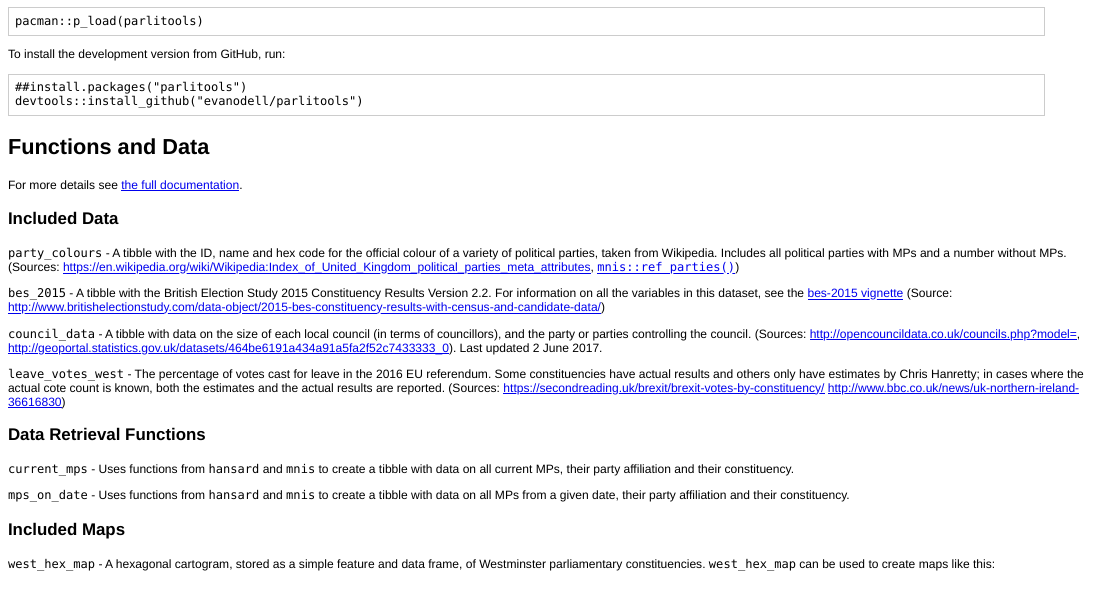
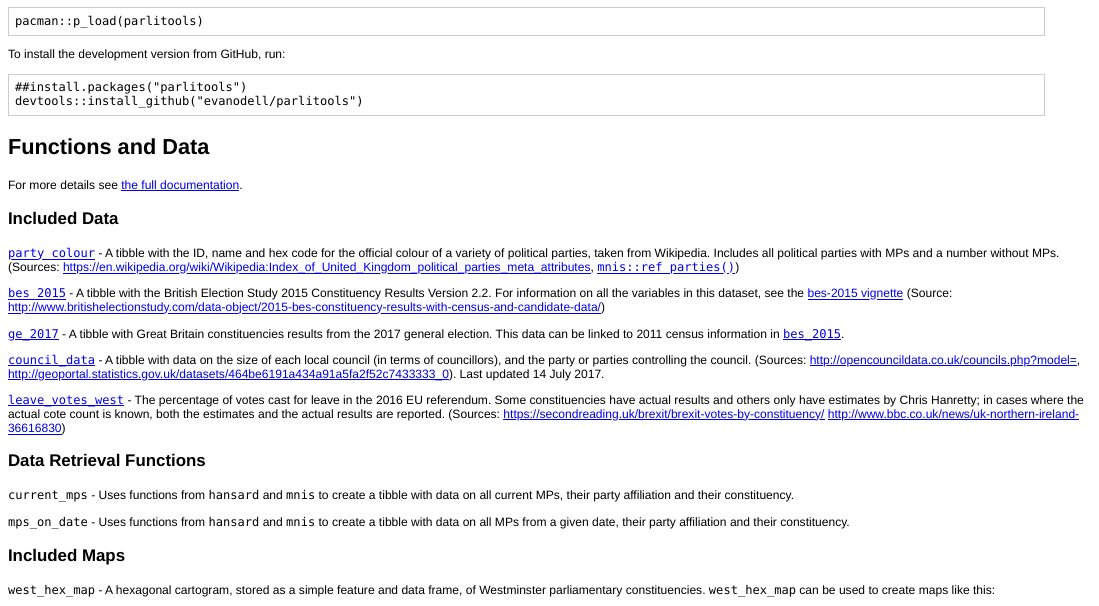
Before and after one commit to evanodell/parlitools, an R Markdown document (README.Rmd): the page in a window 1100 px wide, from 280 px down. The pictures show the output file README.html that the author committed with the source, opened offline; badge pictures from the web are left out.

Commit message:
update readme

```diff
--- a/README.Rmd
+++ b/README.Rmd
@@ -53,13 +53,17 @@ For more details see [the full documentation](http://docs.evanodell.com/parlitoo
 
 ### Included Data
 
-`party_colours` - A tibble with the ID, name and hex code for the official colour of a variety of political parties, taken from Wikipedia. Includes all political parties with MPs and a number without MPs. (Sources: https://en.wikipedia.org/wiki/Wikipedia:Index_of_United_Kingdom_political_parties_meta_attributes, [`mnis::ref_parties()`](https://cran.r-project.org/package=mnis))
 
-`bes_2015` - A tibble with the British Election Study 2015 Constituency Results Version 2.2. For information on all the variables in this dataset, see the [bes-2015 vignette](http://docs.evanodell.com/parlitools/articles/bes-2015.html) (Source: http://www.britishelectionstudy.com/data-object/2015-bes-constituency-results-with-census-and-candidate-data/)
+[`party_colour`](https://docs.evanodell.com/parlitools/reference/party_colour.html) - A tibble with the ID, name and hex code for the official colour of a variety of political parties, taken from Wikipedia. Includes all political parties with MPs and a number without MPs. (Sources: https://en.wikipedia.org/wiki/Wikipedia:Index_of_United_Kingdom_political_parties_meta_attributes, [`mnis::ref_parties()`](https://cran.r-project.org/package=mnis))
 
-`council_data` - A tibble with data on the size of each local council (in terms of councillors), and the party or parties controlling the council.  (Sources: http://opencouncildata.co.uk/councils.php?model=, http://geoportal.statistics.gov.uk/datasets/464be6191a434a91a5fa2f52c7433333_0). Last updated 2 June 2017.
+[`bes_2015`](https://docs.evanodell.com/parlitools/reference/bes_2015.html) - A tibble with the British Election Study 2015 Constituency Results Version 2.2. For information on all the variables in this dataset, see the [bes-2015 vignette](http://docs.evanodell.com/parlitools/articles/bes-2015.html) (Source: http://www.britishelectionstudy.com/data-object/2015-bes-constituency-results-with-census-and-candidate-data/)
 
-`leave_votes_west` - The percentage of votes cast for leave in the 2016 EU referendum. Some constituencies have actual results and others only have estimates by Chris Hanretty; in cases where the actual cote count is known, both the estimates and the actual results are reported. (Sources: https://secondreading.uk/brexit/brexit-votes-by-constituency/ http://www.bbc.co.uk/news/uk-northern-ireland-36616830)
+[`ge_2017`](https://docs.evanodell.com/parlitools/reference/ge_2017.html) - A tibble with Great Britain constituencies results from the 2017 general election. This data can be linked to 2011 census information in [`bes_2015`](https://docs.evanodell.com/parlitools/reference/bes_2015.html).
+
+[`council_data`](https://docs.evanodell.com/parlitools/reference/council_data.html) - A tibble with data on the size of each local council (in terms of councillors), and the party or parties controlling the council.  (Sources: http://opencouncildata.co.uk/councils.php?model=, http://geoportal.statistics.gov.uk/datasets/464be6191a434a91a5fa2f52c7433333_0). Last updated 14 July 2017.
+
+[`leave_votes_west`](https://docs.evanodell.com/parlitools/reference/leave_votes_west.html) - The percentage of votes cast for leave in the 2016 EU referendum. Some constituencies have actual results and others only have estimates by Chris Hanretty; in cases where the actual cote count is known, both the estimates and the actual results are reported. (Sources: https://secondreading.uk/brexit/brexit-votes-by-constituency/ http://www.bbc.co.uk/news/uk-northern-ireland-36616830)
+
 
 ### Data Retrieval Functions
 
```
Also changed, not shown: index.Rmd (+6 -4 lines), README.html, README.md.
